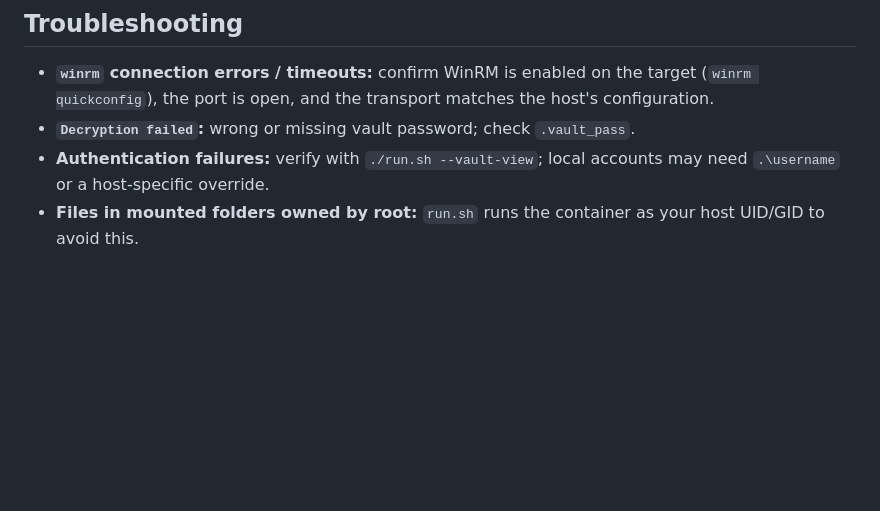
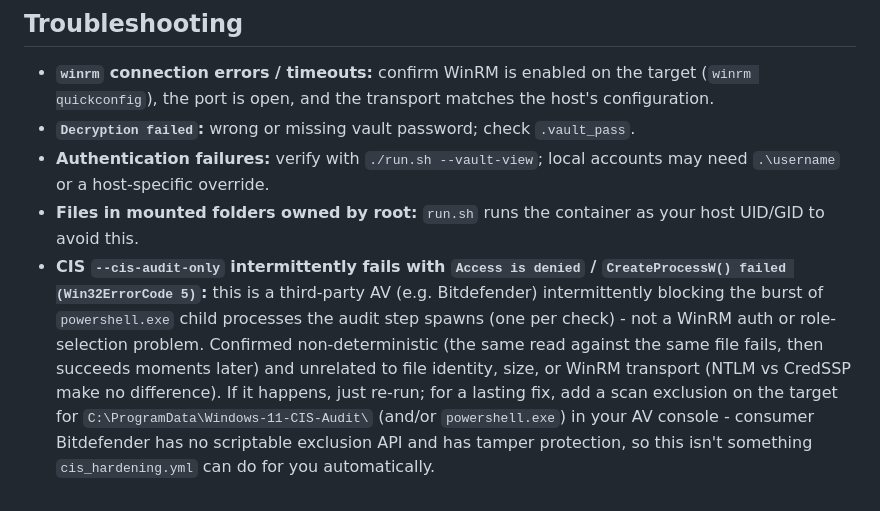
Before and after one commit to theoneakta/ansible, a Markdown page: README.md, the part around the change. Rendered like a GitHub page; blank space fills up the shorter version.

Commit message:
Document intermittent CIS audit-only Access Denied caused by AV interference
Traced the Windows-11-CIS audit step's occasional CreateProcessW Access
Denied failures to AV (Bitdefender) intermittently blocking the burst of
powershell.exe processes the audit spawns, not a WinRM/role bug.

Co-Authored-By: Claude Sonnet 5 <noreply@anthropic.com>

```diff
--- a/README.md
+++ b/README.md
@@ -239,3 +239,4 @@ Rebuild to pull newer versions:
 - **`Decryption failed`:** wrong or missing vault password; check `.vault_pass`.
 - **Authentication failures:** verify with `./run.sh --vault-view`; local accounts may need `.\username` or a host-specific override.
 - **Files in mounted folders owned by root:** `run.sh` runs the container as your host UID/GID to avoid this.
+- **CIS `--cis-audit-only` intermittently fails with `Access is denied` / `CreateProcessW() failed (Win32ErrorCode 5)`:** this is a third-party AV (e.g. Bitdefender) intermittently blocking the burst of `powershell.exe` child processes the audit step spawns (one per check) - not a WinRM auth or role-selection problem. Confirmed non-deterministic (the same read against the same file fails, then succeeds moments later) and unrelated to file identity, size, or WinRM transport (NTLM vs CredSSP make no difference). If it happens, just re-run; for a lasting fix, add a scan exclusion on the target for `C:\ProgramData\Windows-11-CIS-Audit\` (and/or `powershell.exe`) in your AV console - consumer Bitdefender has no scriptable exclusion API and has tamper protection, so this isn't something `cis_hardening.yml` can do for you automatically.
```
